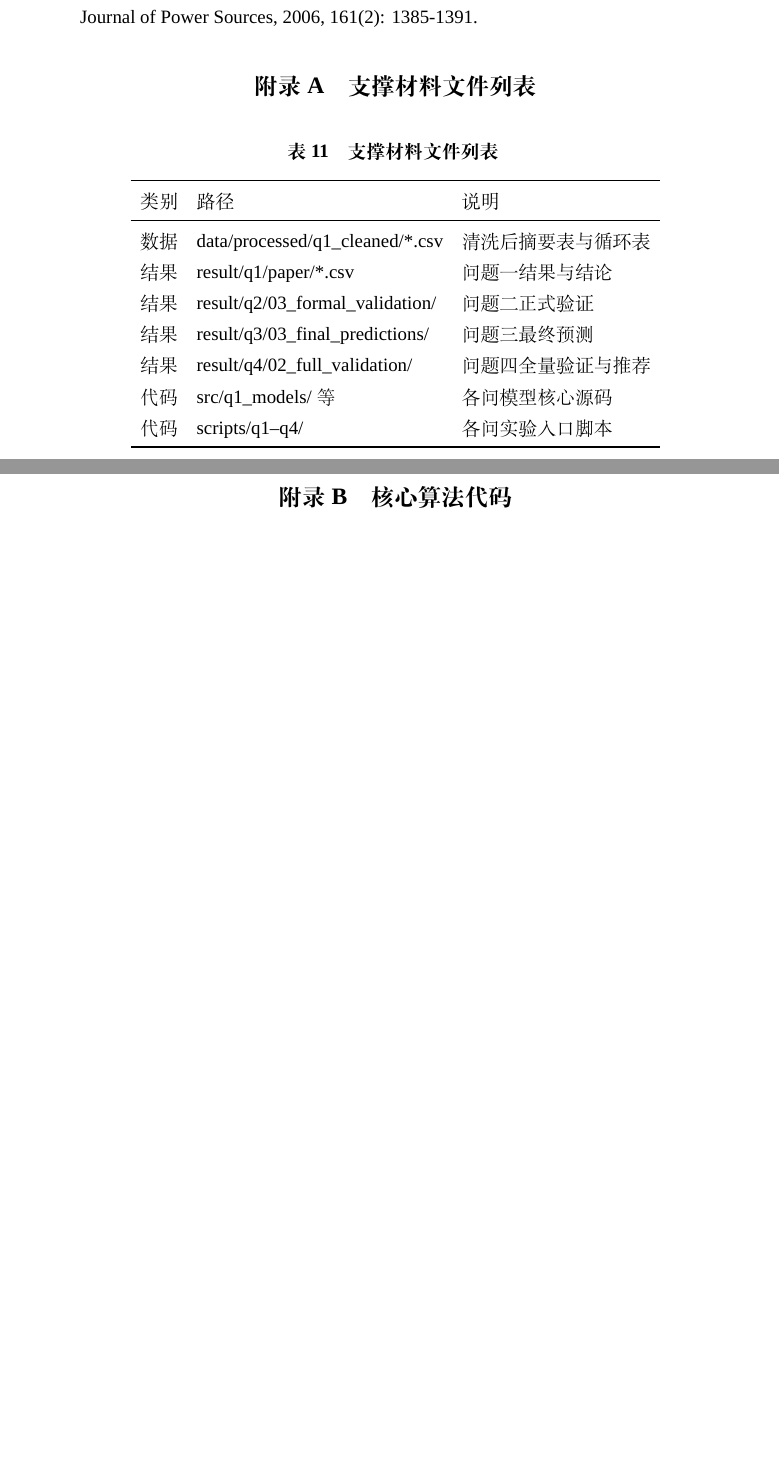
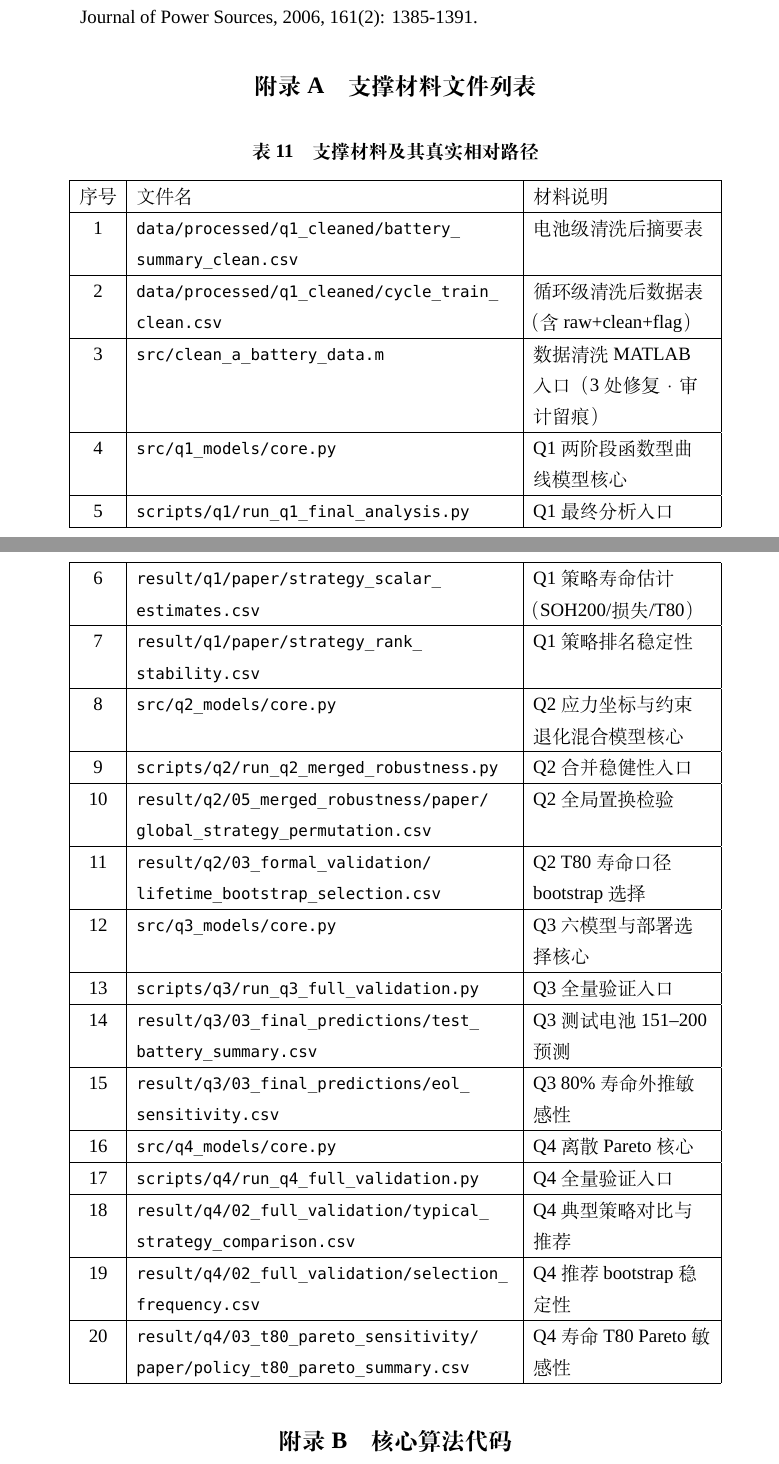
Before and after one commit to Aufpa33en/Celianbei-A, a LaTeX thesis (paper/main.tex): two parts of pages 21 and 22 of 39 before the commit and two parts of pages 21 and 22 of 40 after it, joined at a grey line, cut so that both start at the same text, the shorter picture padded with empty space. Compiled offline with XeLaTeX; a missing font is replaced by an installed copy or a similar font.

Commit message:
论文：支撑材料表格改为逐文件清单(序号+真实相对路径+说明, 共20项)，对齐校赛范文格式

```diff
--- a/paper/main.tex
+++ b/paper/main.tex
@@ -507,19 +507,51 @@ Q3 部署模型对选择标准敏感：$L=150$ 单点最优为 $P1\_linear$，
 % ===== 14. 附录 =====
 \begin{appendices}
 \section{支撑材料文件列表}
-\begin{longtable}{lll}
-\caption{支撑材料文件列表}\label{tab:files} \\
-\toprule
-类别 & 路径 & 说明\\
-\midrule
-数据 & data/processed/q1\_cleaned/*.csv & 清洗后摘要表与循环表\\
-结果 & result/q1/paper/*.csv & 问题一结果与结论\\
-结果 & result/q2/03\_formal\_validation/ & 问题二正式验证\\
-结果 & result/q3/03\_final\_predictions/ & 问题三最终预测\\
-结果 & result/q4/02\_full\_validation/ & 问题四全量验证与推荐\\
-代码 & src/q1\_models/ 等 & 各问模型核心源码\\
-代码 & scripts/q1--q4/ & 各问实验入口脚本\\
-\bottomrule
+\begin{longtable}{|c|>{\raggedright\arraybackslash}p{0.53\textwidth}|>{\raggedright\arraybackslash}p{0.25\textwidth}|}
+	\caption{支撑材料及其真实相对路径}\label{tab:files}\\
+	\hline
+	序号 & 文件名 & 材料说明 \\
+	\hline
+	1 & \path{data/processed/q1_cleaned/battery_summary_clean.csv} & 电池级清洗后摘要表\\
+	\hline
+	2 & \path{data/processed/q1_cleaned/cycle_train_clean.csv} & 循环级清洗后数据表（含 raw+clean+flag）\\
+	\hline
+	3 & \path{src/clean_a_battery_data.m} & 数据清洗 MATLAB 入口（3 处修复·审计留痕）\\
+	\hline
+	4 & \path{src/q1_models/core.py} & Q1 两阶段函数型曲线模型核心\\
+	\hline
+	5 & \path{scripts/q1/run_q1_final_analysis.py} & Q1 最终分析入口\\
+	\hline
+	6 & \path{result/q1/paper/strategy_scalar_estimates.csv} & Q1 策略寿命估计（SOH200/损失/T80）\\
+	\hline
+	7 & \path{result/q1/paper/strategy_rank_stability.csv} & Q1 策略排名稳定性\\
+	\hline
+	8 & \path{src/q2_models/core.py} & Q2 应力坐标与约束退化混合模型核心\\
+	\hline
+	9 & \path{scripts/q2/run_q2_merged_robustness.py} & Q2 合并稳健性入口\\
+	\hline
+	10 & \path{result/q2/05_merged_robustness/paper/global_strategy_permutation.csv} & Q2 全局置换检验\\
+	\hline
+	11 & \path{result/q2/03_formal_validation/lifetime_bootstrap_selection.csv} & Q2 T80 寿命口径 bootstrap 选择\\
+	\hline
+	12 & \path{src/q3_models/core.py} & Q3 六模型与部署选择核心\\
+	\hline
+	13 & \path{scripts/q3/run_q3_full_validation.py} & Q3 全量验证入口\\
+	\hline
+	14 & \path{result/q3/03_final_predictions/test_battery_summary.csv} & Q3 测试电池 151--200 预测\\
+	\hline
+	15 & \path{result/q3/03_final_predictions/eol_sensitivity.csv} & Q3 80\% 寿命外推敏感性\\
+	\hline
+	16 & \path{src/q4_models/core.py} & Q4 离散 Pareto 核心\\
+	\hline
+	17 & \path{scripts/q4/run_q4_full_validation.py} & Q4 全量验证入口\\
+	\hline
+	18 & \path{result/q4/02_full_validation/typical_strategy_comparison.csv} & Q4 典型策略对比与推荐\\
+	\hline
+	19 & \path{result/q4/02_full_validation/selection_frequency.csv} & Q4 推荐 bootstrap 稳定性\\
+	\hline
+	20 & \path{result/q4/03_t80_pareto_sensitivity/paper/policy_t80_pareto_summary.csv} & Q4 寿命 T80 Pareto 敏感性\\
+	\hline
 \end{longtable}
 
 \section{核心算法代码}
```
